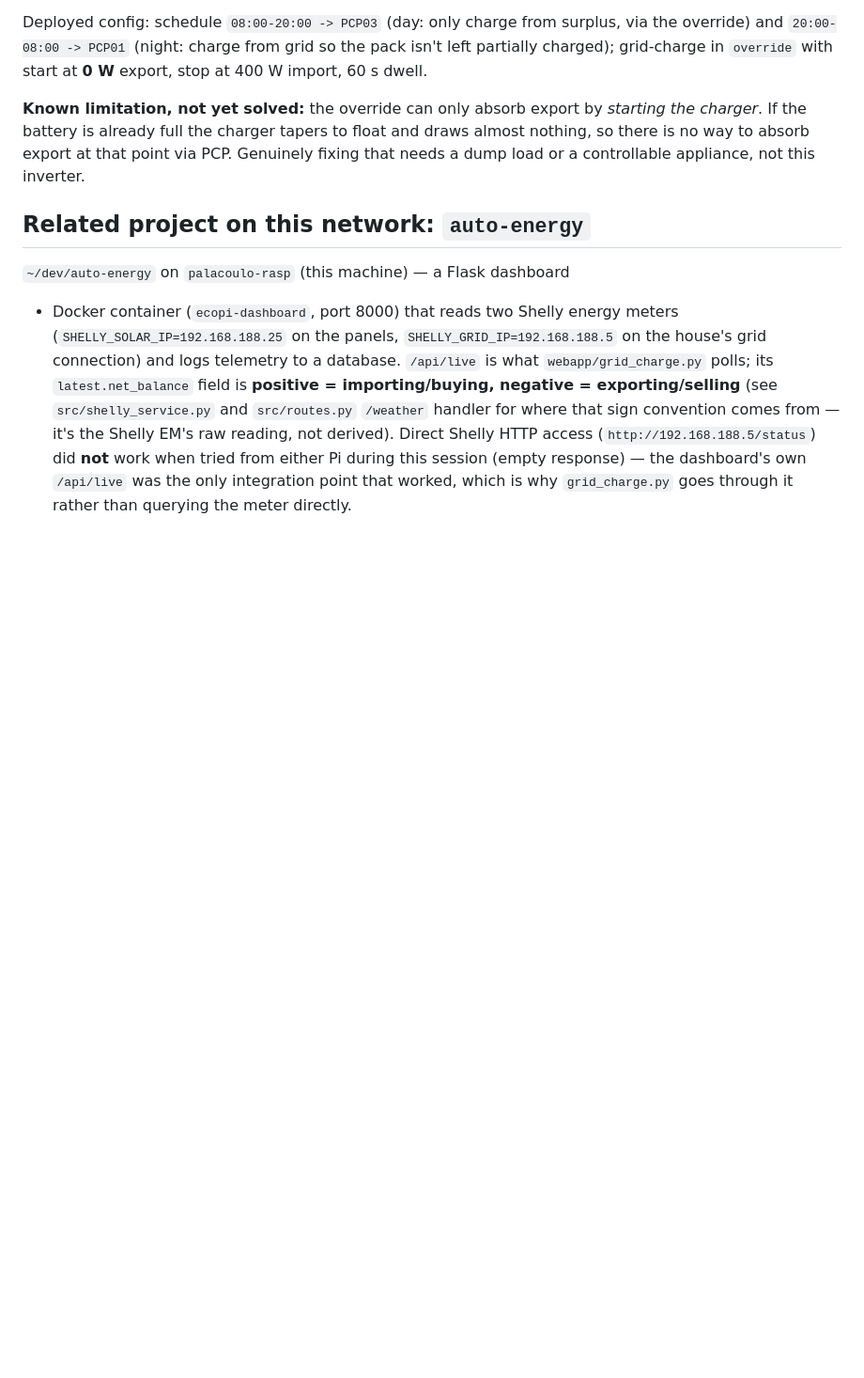
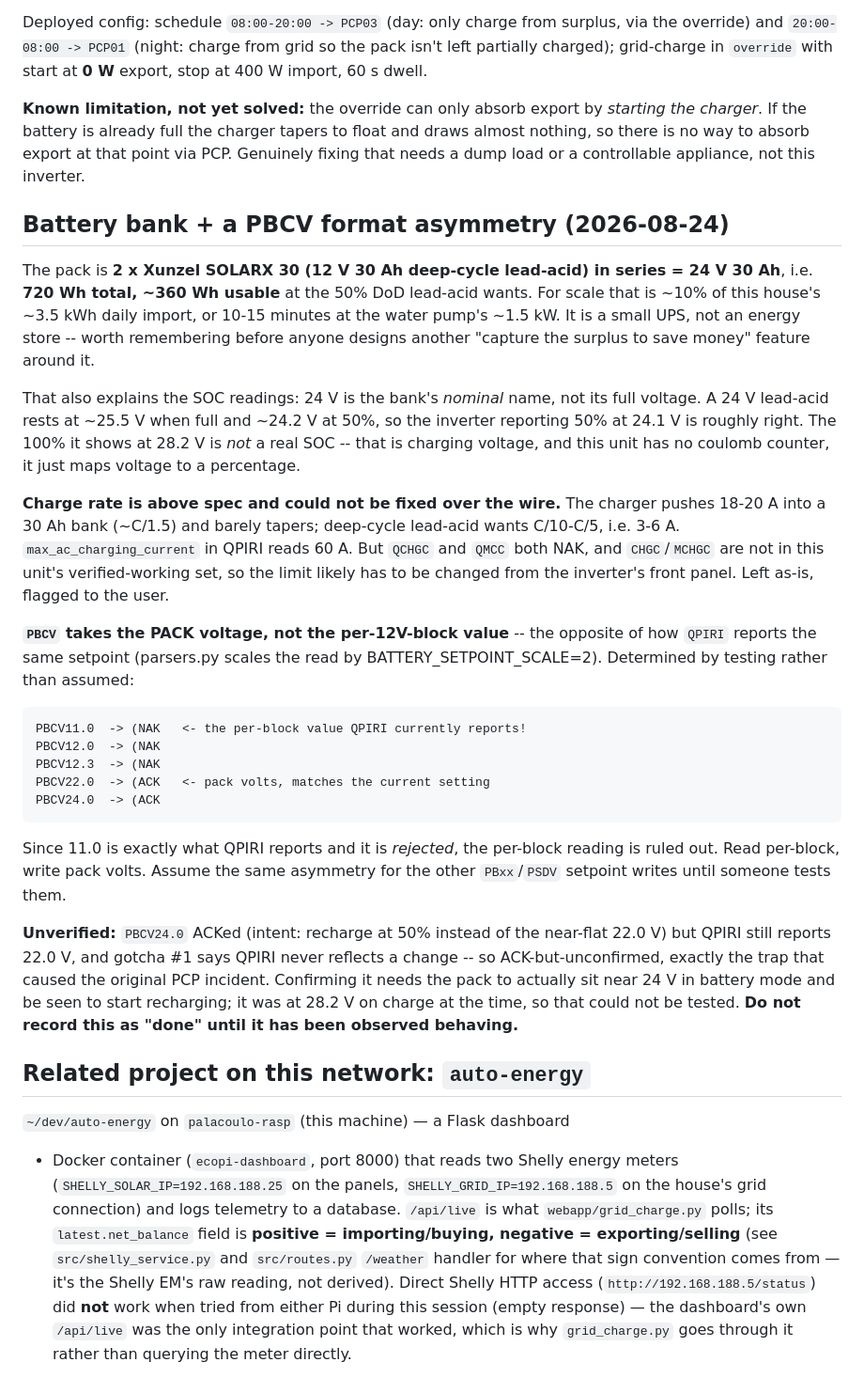
Before and after one commit to citylife4/tecnoware-inverter, a Markdown page: CLAUDE.md, the part around the change. Shown at 94% size. Rendered like a GitHub page; blank space fills up the shorter version.

Commit message:
Document the battery bank, its charge rate, and a PBCV format asymmetry
The pack turns out to be 2 x Xunzel SOLARX 30 in series: 24 V 30 Ah, so
720 Wh total and ~360 Wh usable at lead-acid's 50% DoD. That is ~10% of
this house's daily import, or 10-15 min at the water pump's load. Recorded
in CLAUDE.md mainly so nobody designs another surplus-capture feature
around a bank that cannot hold a meaningful amount of energy.

Two findings from trying to raise the recharge voltage off its near-flat
22.0 V setting:

1. PBCV takes the PACK voltage, not the per-12V-block value that QPIRI
   reports for the same setpoint. Established by testing, not assumption --
   PBCV11.0 (exactly what QPIRI currently reads back) is NAKed, while
   PBCV22.0 and PBCV24.0 both ACK. So the read is per-block and the write
   is pack volts. Anyone touching PSDV/PBDV should assume the same
   asymmetry until they test it.

2. The write ACKed but cannot be confirmed: QPIRI still reports 22.0 V, and
   gotcha #1 says QPIRI never reflects a setting change, so that is
   inconclusive rather than a failure. Verifying it needs the pack to sit
   near 24 V in battery mode and be seen to start recharging, and it was at
   28.2 V on charge at the time. Written up as explicitly unverified so it
   does not get treated as done -- this is the same ACK-without-effect trap
   that made every PCP write a silent no-op for a day.

Also flagged, not fixed: the charger pushes 18-20 A into a 30 Ah bank
(~C/1.5, where deep-cycle lead-acid wants 3-6 A) and barely tapers, with
max_ac_charging_current reading 60 A. QCHGC/QMCC both NAK and CHGC/MCHGC
aren't in this unit's verified-working set, so that limit probably has to
be set from the front panel.

Co-Authored-By: Claude Opus 5 <noreply@anthropic.com>
Claude-Session: https://claude.ai/code/session_01WDVngc7pxdg2nth3jEfeF5

```diff
--- a/CLAUDE.md
+++ b/CLAUDE.md
@@ -235,6 +235,52 @@ tapers to float and draws almost nothing, so there is no way to absorb
 export at that point via PCP. Genuinely fixing that needs a dump load or a
 controllable appliance, not this inverter.
 
+## Battery bank + a PBCV format asymmetry (2026-08-24)
+
+The pack is **2 x Xunzel SOLARX 30 (12 V 30 Ah deep-cycle lead-acid) in
+series = 24 V 30 Ah**, i.e. **720 Wh total, ~360 Wh usable** at the 50% DoD
+lead-acid wants. For scale that is ~10% of this house's ~3.5 kWh daily
+import, or 10-15 minutes at the water pump's ~1.5 kW. It is a small UPS,
+not an energy store -- worth remembering before anyone designs another
+"capture the surplus to save money" feature around it.
+
+That also explains the SOC readings: 24 V is the bank's *nominal* name, not
+its full voltage. A 24 V lead-acid rests at ~25.5 V when full and ~24.2 V
+at 50%, so the inverter reporting 50% at 24.1 V is roughly right. The 100%
+it shows at 28.2 V is *not* a real SOC -- that is charging voltage, and
+this unit has no coulomb counter, it just maps voltage to a percentage.
+
+**Charge rate is above spec and could not be fixed over the wire.** The
+charger pushes 18-20 A into a 30 Ah bank (~C/1.5) and barely tapers;
+deep-cycle lead-acid wants C/10-C/5, i.e. 3-6 A. `max_ac_charging_current`
+in QPIRI reads 60 A. But `QCHGC` and `QMCC` both NAK, and `CHGC`/`MCHGC`
+are not in this unit's verified-working set, so the limit likely has to be
+changed from the inverter's front panel. Left as-is, flagged to the user.
+
+**`PBCV` takes the PACK voltage, not the per-12V-block value** -- the
+opposite of how `QPIRI` reports the same setpoint (parsers.py scales the
+read by BATTERY_SETPOINT_SCALE=2). Determined by testing rather than
+assumed:
+
+    PBCV11.0  -> (NAK   <- the per-block value QPIRI currently reports!
+    PBCV12.0  -> (NAK
+    PBCV12.3  -> (NAK
+    PBCV22.0  -> (ACK   <- pack volts, matches the current setting
+    PBCV24.0  -> (ACK
+
+Since 11.0 is exactly what QPIRI reports and it is *rejected*, the
+per-block reading is ruled out. Read per-block, write pack volts. Assume
+the same asymmetry for the other `PBxx`/`PSDV` setpoint writes until
+someone tests them.
+
+**Unverified:** `PBCV24.0` ACKed (intent: recharge at 50% instead of the
+near-flat 22.0 V) but QPIRI still reports 22.0 V, and gotcha #1 says QPIRI
+never reflects a change -- so ACK-but-unconfirmed, exactly the trap that
+caused the original PCP incident. Confirming it needs the pack to actually
+sit near 24 V in battery mode and be seen to start recharging; it was at
+28.2 V on charge at the time, so that could not be tested. **Do not record
+this as "done" until it has been observed behaving.**
+
 ## Related project on this network: `auto-energy`
 
 `~/dev/auto-energy` on `palacoulo-rasp` (this machine) — a Flask dashboard
```
